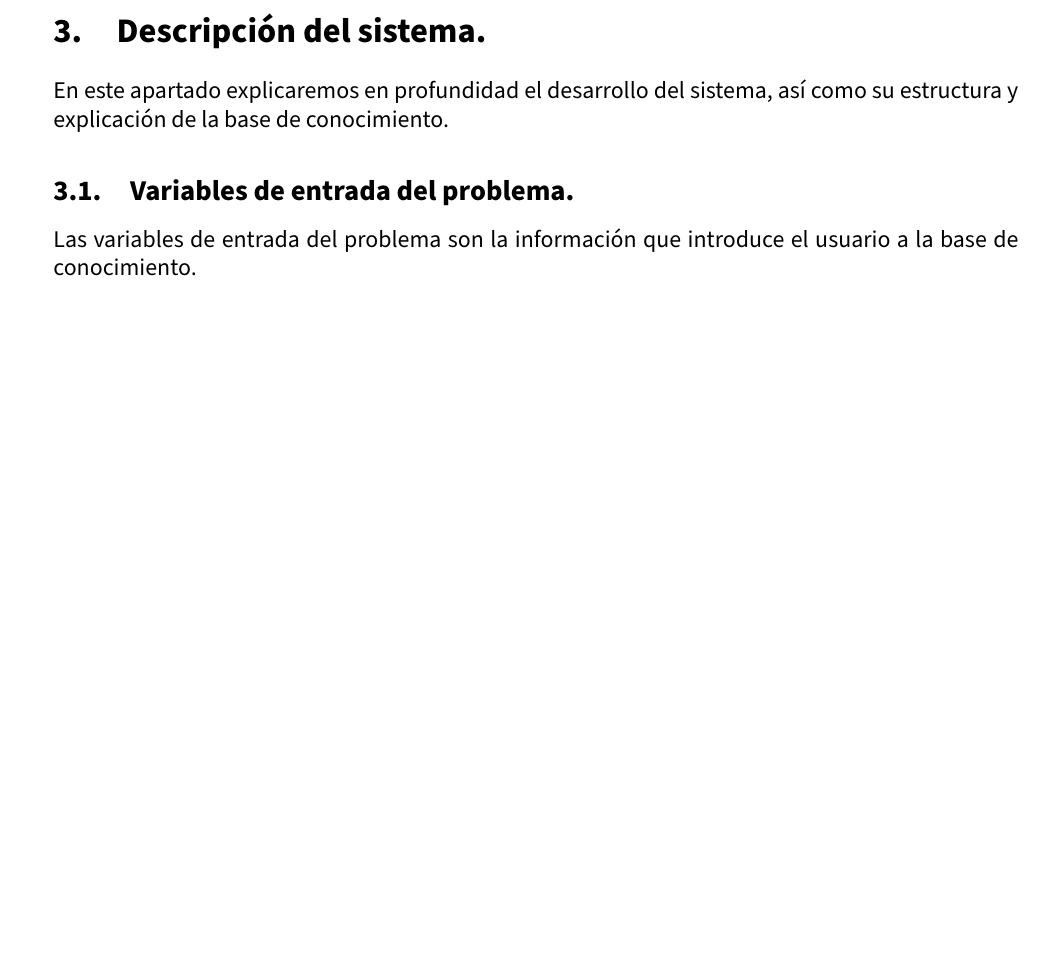
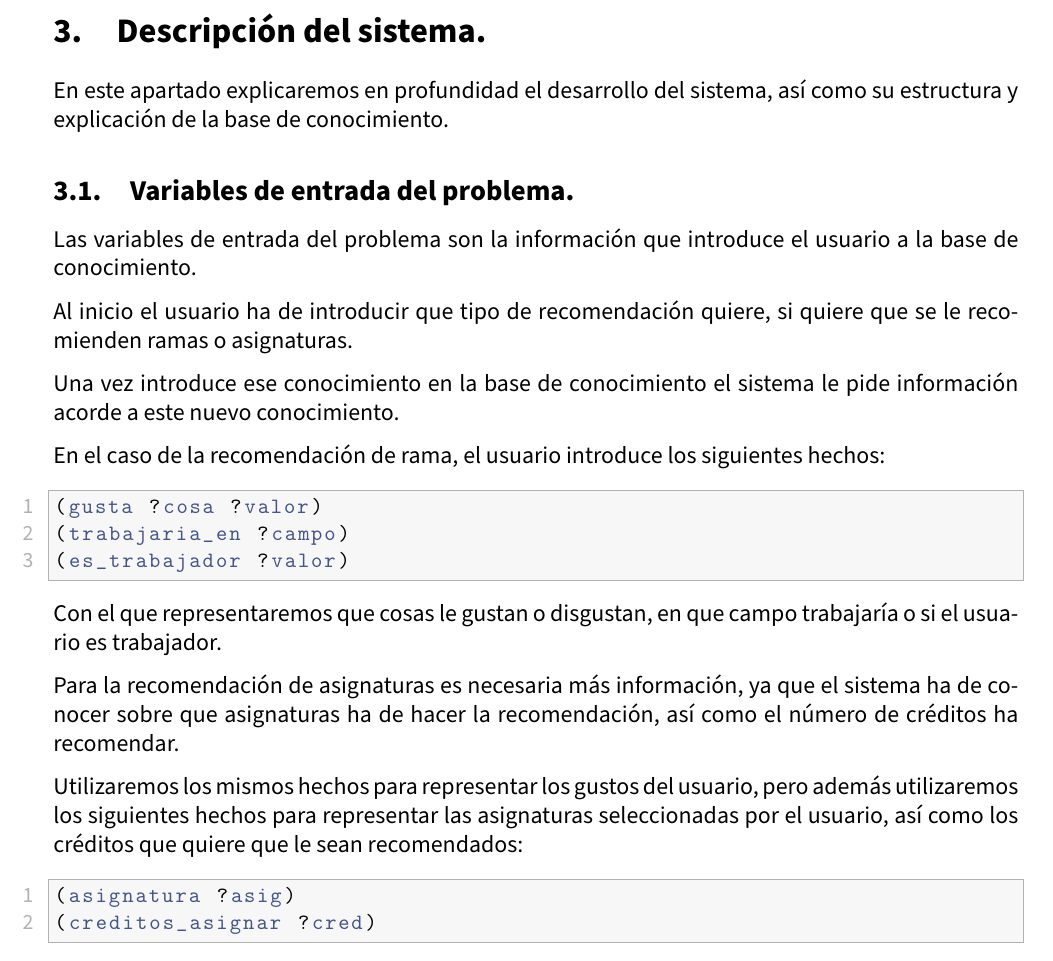
Before and after one commit to advy99/IC, a LaTeX document (p2/memoria_p2/IC_memoriaP2.tex): part of page 7 of 8 before the commit and part of page 7 of 9 after it, cut so that both start at the same text, the shorter picture padded with empty space. Compiled offline with pdfLaTeX.

Commit message:
añadimos variables de salida, queda el conocimiento global, modulos y los hechos

```diff
--- a/p2/memoria_p2/IC_memoriaP2.tex
+++ b/p2/memoria_p2/IC_memoriaP2.tex
@@ -273,6 +273,31 @@ En este apartado explicaremos en profundidad el desarrollo del sistema, así com
 
 Las variables de entrada del problema son la información que introduce el usuario a la base de conocimiento.
 
+Al inicio el usuario ha de introducir que tipo de recomendación quiere, si quiere que se le recomienden ramas o asignaturas.
+
+Una vez introduce ese conocimiento en la base de conocimiento el sistema le pide información acorde a este nuevo conocimiento.
+
+En el caso de la recomendación de rama, el usuario introduce los siguientes hechos:
+
+\begin{lstlisting}
+(gusta ?cosa ?valor)
+(trabajaria_en ?campo)
+(es_trabajador ?valor)
+\end{lstlisting}
+
+Con el que representaremos que cosas le gustan o disgustan, en que campo trabajaría o si el usuario es trabajador.
+
+Para la recomendación de asignaturas es necesaria más información, ya que el sistema ha de conocer sobre que asignaturas ha de hacer la recomendación, así como el número de créditos ha recomendar.
+
+Utilizaremos los mismos hechos para representar los gustos del usuario, pero además utilizaremos los siguientes hechos para representar las asignaturas seleccionadas por el usuario, así como los créditos que quiere que le sean recomendados:
+
+\begin{lstlisting}
+(asignatura ?asig)
+(creditos_asignar ?cred)
+\end{lstlisting}
+
+
+\newpage
 \subsection{Variables de salida del problema.}
 
 Las variables de salida del problema serán las recomendaciones que realice el sistema, ya sea la recomendación de una rama o la recomendación de asignaturas.
```
